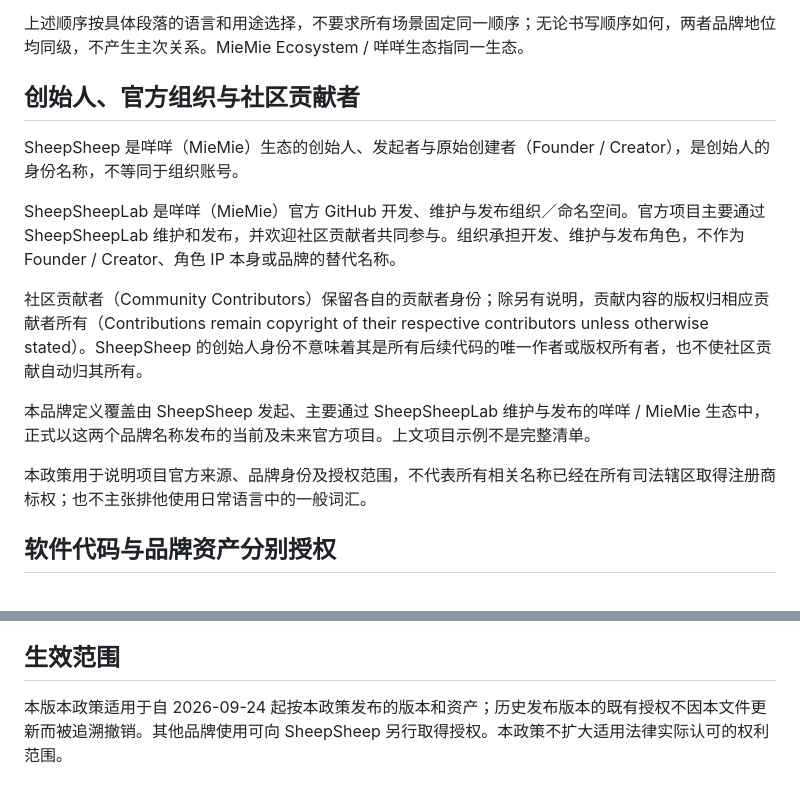
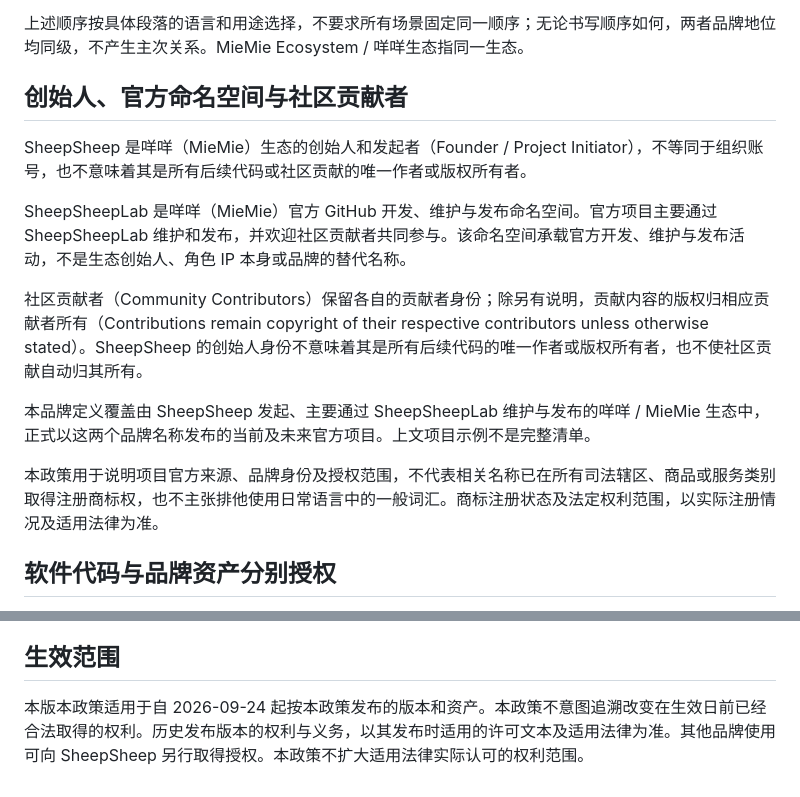
Before and after one commit to SheepSheepLab/MieMie-Hub, a Markdown page: BRAND.md, 2 parts joined by grey strips. Rendered like a GitHub page.

```diff
--- a/BRAND.md
+++ b/BRAND.md
@@ -13,17 +13,17 @@ MieMie Brand Policy · Version 2.0 · Effective: 2026-09-24
 
 上述顺序按具体段落的语言和用途选择，不要求所有场景固定同一顺序；无论书写顺序如何，两者品牌地位均同级，不产生主次关系。MieMie Ecosystem / 咩咩生态指同一生态。
 
-## 创始人、官方组织与社区贡献者
+## 创始人、官方命名空间与社区贡献者
 
-SheepSheep 是咩咩（MieMie）生态的创始人、发起者与原始创建者（Founder / Creator），是创始人的身份名称，不等同于组织账号。
+SheepSheep 是咩咩（MieMie）生态的创始人和发起者（Founder / Project Initiator），不等同于组织账号，也不意味着其是所有后续代码或社区贡献的唯一作者或版权所有者。
 
-SheepSheepLab 是咩咩（MieMie）官方 GitHub 开发、维护与发布组织／命名空间。官方项目主要通过 SheepSheepLab 维护和发布，并欢迎社区贡献者共同参与。组织承担开发、维护与发布角色，不作为 Founder / Creator、角色 IP 本身或品牌的替代名称。
+SheepSheepLab 是咩咩（MieMie）官方 GitHub 开发、维护与发布命名空间。官方项目主要通过 SheepSheepLab 维护和发布，并欢迎社区贡献者共同参与。该命名空间承载官方开发、维护与发布活动，不是生态创始人、角色 IP 本身或品牌的替代名称。
 
 社区贡献者（Community Contributors）保留各自的贡献者身份；除另有说明，贡献内容的版权归相应贡献者所有（Contributions remain copyright of their respective contributors unless otherwise stated）。SheepSheep 的创始人身份不意味着其是所有后续代码的唯一作者或版权所有者，也不使社区贡献自动归其所有。
 
 本品牌定义覆盖由 SheepSheep 发起、主要通过 SheepSheepLab 维护与发布的咩咩 / MieMie 生态中，正式以这两个品牌名称发布的当前及未来官方项目。上文项目示例不是完整清单。
 
-本政策用于说明项目官方来源、品牌身份及授权范围，不代表所有相关名称已经在所有司法辖区取得注册商标权；也不主张排他使用日常语言中的一般词汇。
+本政策用于说明项目官方来源、品牌身份及授权范围，不代表相关名称已在所有司法辖区、商品或服务类别取得注册商标权，也不主张排他使用日常语言中的一般词汇。商标注册状态及法定权利范围，以实际注册情况及适用法律为准。
 
 ## 软件代码与品牌资产分别授权
 
@@ -55,4 +55,4 @@ GPL 软件代码授权不自动授予将咩咩 / MieMie 官方品牌、Logo、
 
 ## 生效范围
 
-本版本政策适用于自 2026-09-24 起按本政策发布的版本和资产；历史发布版本的既有授权不因本文件更新而被追溯撤销。其他品牌使用可向 SheepSheep 另行取得授权。本政策不扩大适用法律实际认可的权利范围。
+本版本政策适用于自 2026-09-24 起按本政策发布的版本和资产。本政策不意图追溯改变在生效日前已经合法取得的权利。历史发布版本的权利与义务，以其发布时适用的许可文本及适用法律为准。其他品牌使用可向 SheepSheep 另行取得授权。本政策不扩大适用法律实际认可的权利范围。
```
Also changed, not shown: ASSETS-LICENSE.md (+4 -2 lines), README.md (+2 -2 lines).
